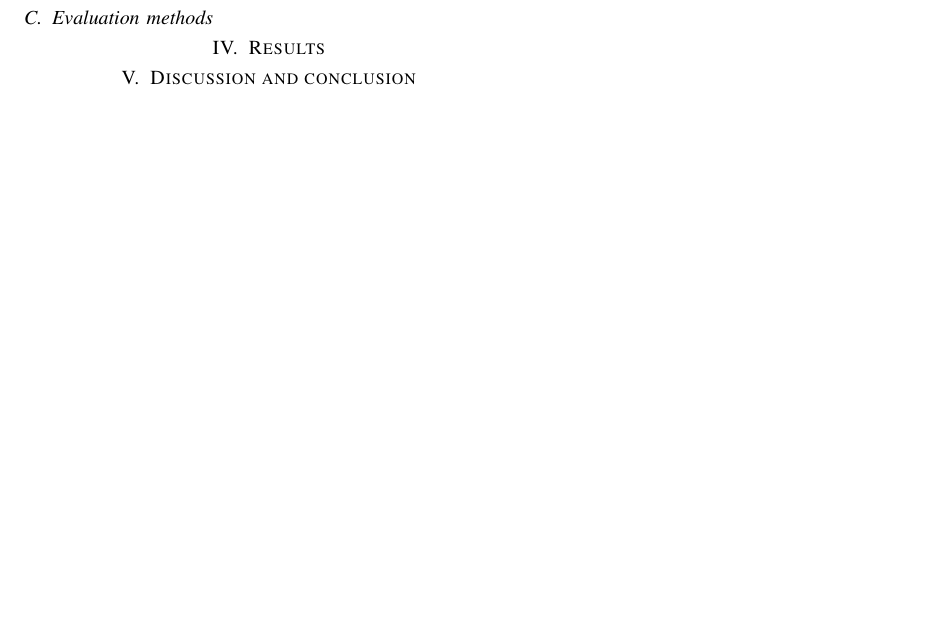
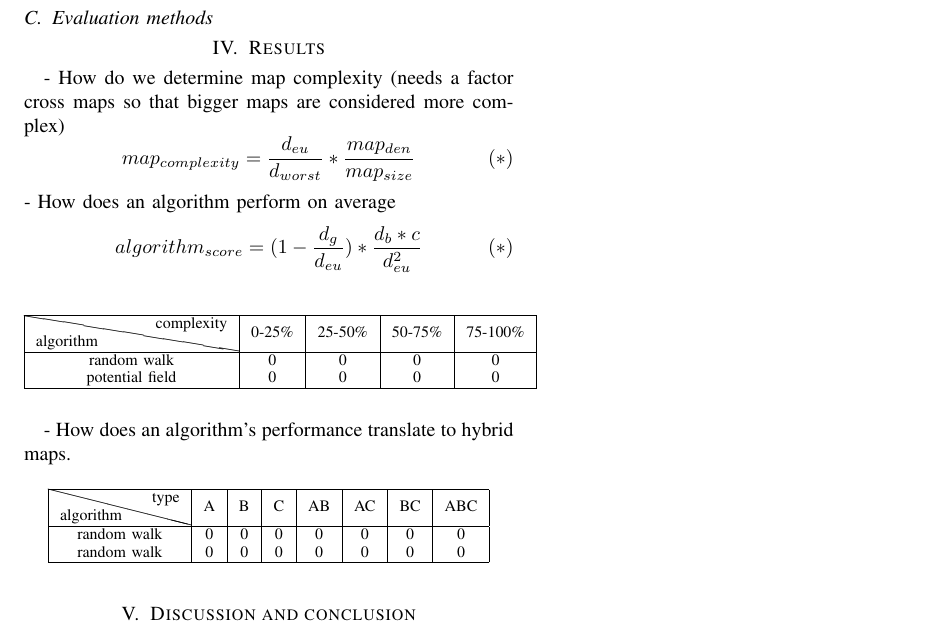
Before and after one commit to MoIdriez/ICRA-2020, a LaTeX paper (root.tex): part of the page, cut so that both start at the same text. The pictures show the PDF file root.pdf that the author committed with the source.

Commit message:
some ideas for results to look for

```diff
--- a/root.tex
+++ b/root.tex
@@ -69,3 +69,15 @@ A framework for comparing mobile robot navigation
 \subsection{Experimental environment setup}
 \subsection{Evaluation methods}
 \section{Results}
+
+- How do we determine map complexity (needs a factor cross maps so that bigger maps are considered more complex)
+$$
+map_{complexity} = \frac{d_{eu}}{d_{worst}} *  \frac{map_{den}}{map_{size}} \eqno{(*)}
+$$
+- How does an algorithm perform on average
+$$
+algorithm_{score} = (1 - \frac{d_{g}}{d_{eu}}) * \frac{d_{b} * c}{d_{eu}^2} \eqno{(*)}
+$$
+\begin{table}[ht!]
+	\centering
+	\begin{tabular}{ *{5}{|c}|}
@@ -72,3 +87,23 @@ A framework for comparing mobile robot navigation
+		random walk& 0 & 0 & 0 & 0 \\
+		potential field& 0 & 0 & 0 & 0 \\
+		\hline
+	\end{tabular}
+\end{table}
+
+
+- How does an algorithm's performance translate to hybrid maps.
+
+\begin{table}[ht!]
+	\centering
+	\begin{tabular}{ *{8}{|c}|}
+		\hline
+		\backslashbox[10mm]{algorithm}{type} & A & B & C & AB & AC & BC & ABC \\
+		\hline
+		random walk& 0 & 0 & 0 & 0 & 0 & 0 & 0 \\
+		random walk& 0 & 0 & 0 & 0 & 0 & 0 & 0 \\
+		\hline
+	\end{tabular}
+\end{table}
 \section{Discussion and conclusion}
 
 
```
Also changed, not shown: root.pdf, root.tex (5 more changed lines), 2 other files.
